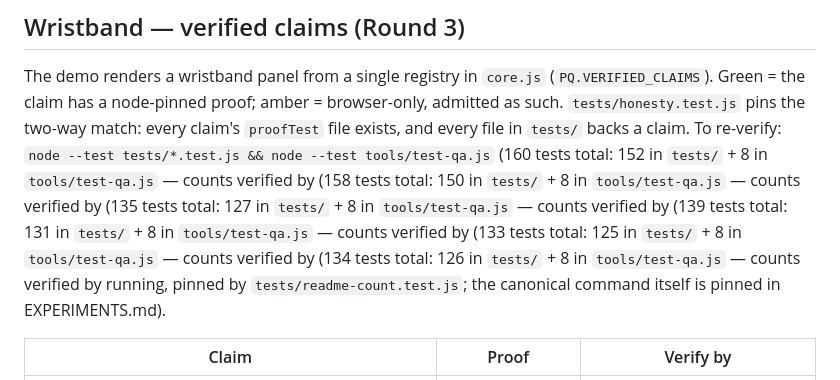
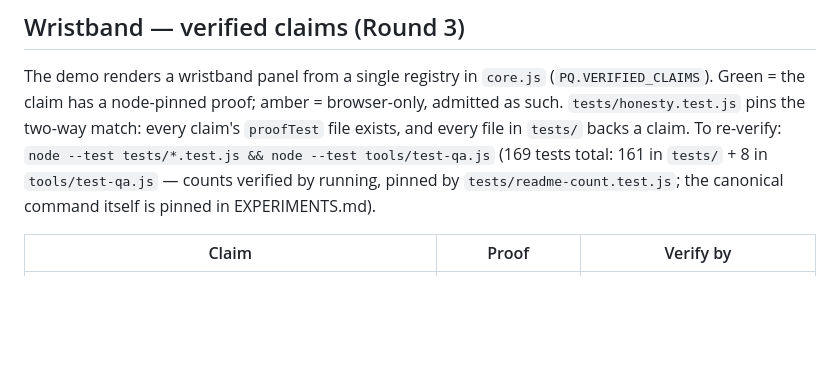
Before and after one commit to SuperInstance/pong-quilt, a Markdown page: README.md, the part around the change. GitHub-like rendering; blank space fills up the shorter version.

Commit message:
R31: repair inherited main reds — dedup canonical-index rows R24-R27, collapse stale README count lines to live 161+8 (FAIL-first: both pins RED on pristine main)

```diff
--- a/README.md
+++ b/README.md
@@ -78,12 +78,7 @@ The demo renders a wristband panel from a single registry in `core.js`
 browser-only, admitted as such. `tests/honesty.test.js` pins the two-way match:
 every claim's `proofTest` file exists, and every file in `tests/` backs a
 claim. To re-verify: `node --test tests/*.test.js && node --test tools/test-qa.js`
-(160 tests total: 152 in `tests/` + 8 in `tools/test-qa.js` — counts verified by
-(158 tests total: 150 in `tests/` + 8 in `tools/test-qa.js` — counts verified by
-(135 tests total: 127 in `tests/` + 8 in `tools/test-qa.js` — counts verified by
-(139 tests total: 131 in `tests/` + 8 in `tools/test-qa.js` — counts verified by
-(133 tests total: 125 in `tests/` + 8 in `tools/test-qa.js` — counts verified by
-(134 tests total: 126 in `tests/` + 8 in `tools/test-qa.js` — counts verified by
+(169 tests total: 161 in `tests/` + 8 in `tools/test-qa.js` — counts verified by
 running, pinned by `tests/readme-count.test.js`; the canonical command itself
 is pinned in EXPERIMENTS.md).
 
```
Also changed, not shown: PLAYLOG.md (+8 -4 lines).
